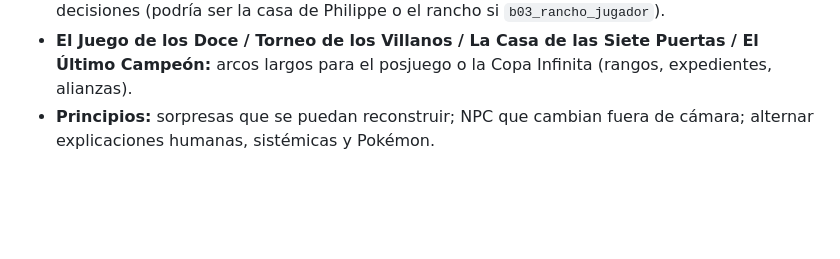
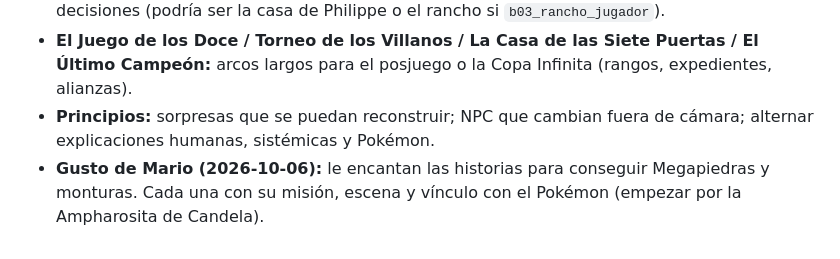
Before and after one commit to Klymapo/pokemon-infinito, a Markdown page: secreto/referencias.md, the part around the change. Drawn GitHub-style; blank space fills up the shorter version.

```diff
--- a/secreto/referencias.md
+++ b/secreto/referencias.md
@@ -80,3 +80,4 @@ Aplícalo a las tres ideas:
 - **El museo de tu propia partida:** un lugar que acumula postales, réplicas y titulares de las decisiones (podría ser la casa de Philippe o el rancho si `b03_rancho_jugador`).
 - **El Juego de los Doce / Torneo de los Villanos / La Casa de las Siete Puertas / El Último Campeón:** arcos largos para el posjuego o la Copa Infinita (rangos, expedientes, alianzas).
 - **Principios:** sorpresas que se puedan reconstruir; NPC que cambian fuera de cámara; alternar explicaciones humanas, sistémicas y Pokémon.
+- **Gusto de Mario (2026-10-06):** le encantan las historias para conseguir Megapiedras y monturas. Cada una con su misión, escena y vínculo con el Pokémon (empezar por la Ampharosita de Candela).
```
Also changed, not shown: CLAUDE.md (+1 -0 lines), secreto/progreso.md (+2 -0 lines).
